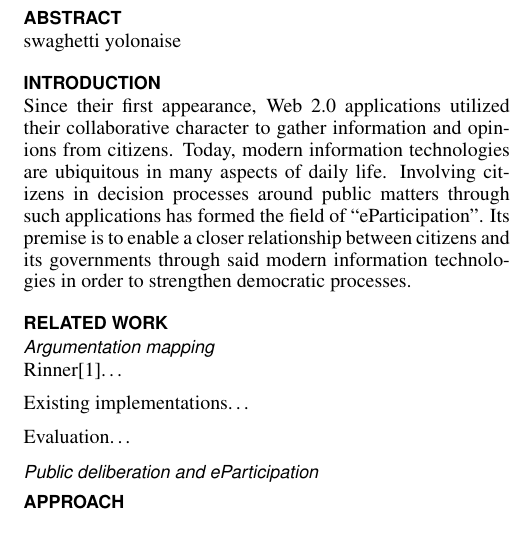
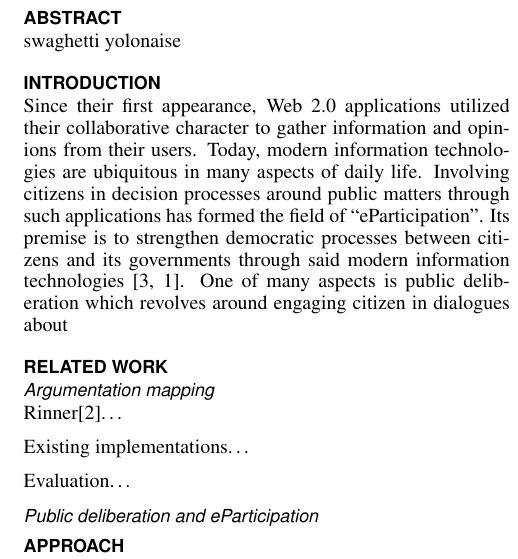
Before and after one commit to ubergesundheit/masterthesis-tex, a LaTeX thesis (masterthesis-pape.tex): part of one column of page 1 of 3, cut so that both start at the same text. Compiled offline with pdfLaTeX.

Commit message:
2014-08-13T12:12:08+0200

```diff
--- a/masterthesis-pape.tex
+++ b/masterthesis-pape.tex
@@ -108,7 +108,7 @@ swaghetti yolonaise
 % letter-number combination will need to be entered.}
 
 \section{Introduction}
-Since their first appearance, Web 2.0 applications utilized their collaborative character to gather information and opinions from citizens. Today, modern information technologies are ubiquitous in many aspects of daily life. Involving citizens in decision processes around public matters through such applications has formed the field of ``eParticipation''. Its premise is to enable a closer relationship between citizens and its governments through said modern information technologies in order to strengthen democratic processes.
+Since their first appearance, Web 2.0 applications utilized their collaborative character to gather information and opinions from their users. Today, modern information technologies are ubiquitous in many aspects of daily life. Involving citizens in decision processes around public matters through such applications has formed the field of ``eParticipation''. Its premise is to strengthen democratic processes between citizens and its governments through said modern information technologies \cite{Saebo_eParticipation, Medaglia2012_eParticipation}. One of many aspects is public deliberation which revolves around engaging citizen in dialogues about
 
 
 \section{Related Work}
```
Also changed, not shown: masterthesis-pape.pdf.
